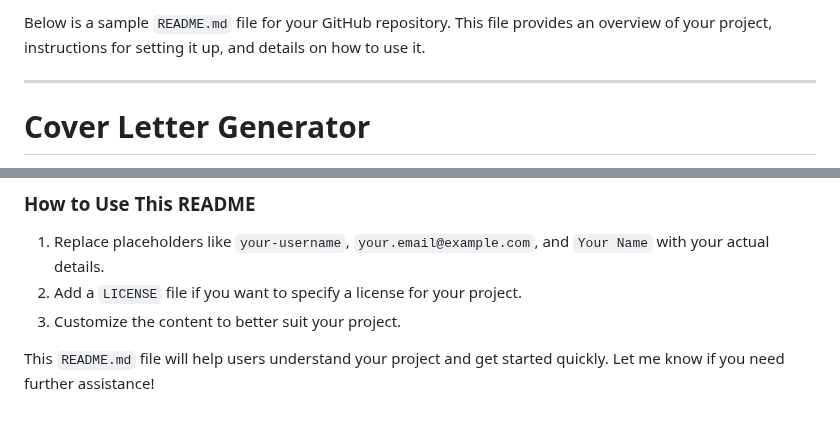
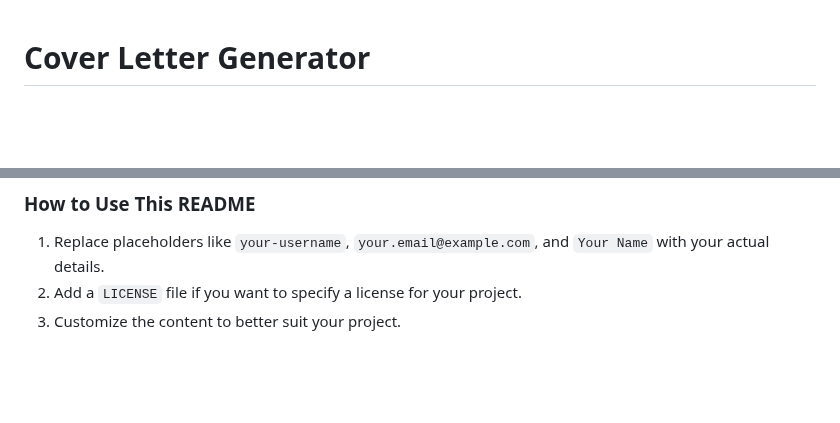
Before and after one commit to rohanvenkatesha/Cover_Letter_Generator, a Markdown page: README.md, 2 parts joined by grey strips. Drawn GitHub-style; blank space fills up the shorter version.

```diff
--- a/README.md
+++ b/README.md
@@ -1,7 +1,3 @@
-Below is a sample `README.md` file for your GitHub repository. This file provides an overview of your project, instructions for setting it up, and details on how to use it.
-
----
-
 # Cover Letter Generator
 
 A web application built with Flask that allows users to generate personalized cover letters in PDF format. Users can input company details, select a template, and optionally provide custom content for the cover letter.
@@ -155,5 +151,3 @@ Enjoy generating your cover letters! 🚀
 1. Replace placeholders like `your-username`, `your.email@example.com`, and `Your Name` with your actual details.
 2. Add a `LICENSE` file if you want to specify a license for your project.
 3. Customize the content to better suit your project.
-
-This `README.md` file will help users understand your project and get started quickly. Let me know if you need further assistance!
```
